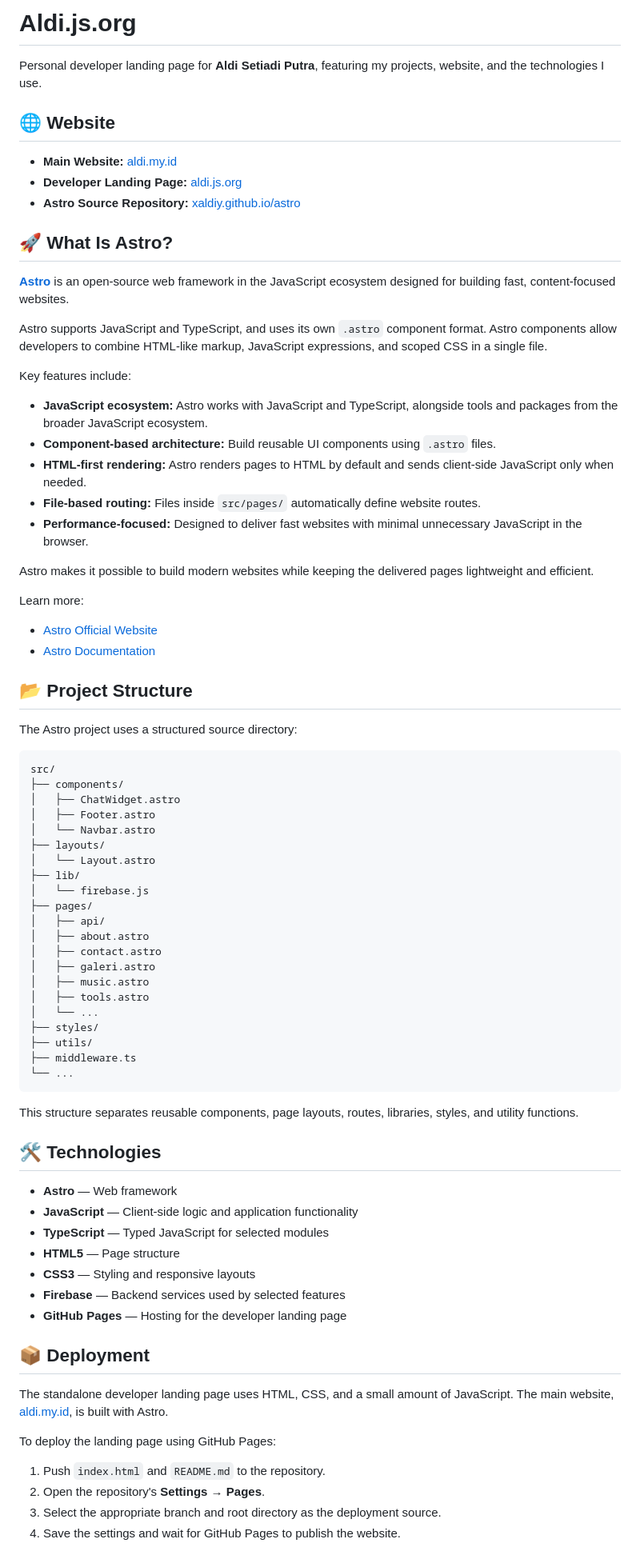
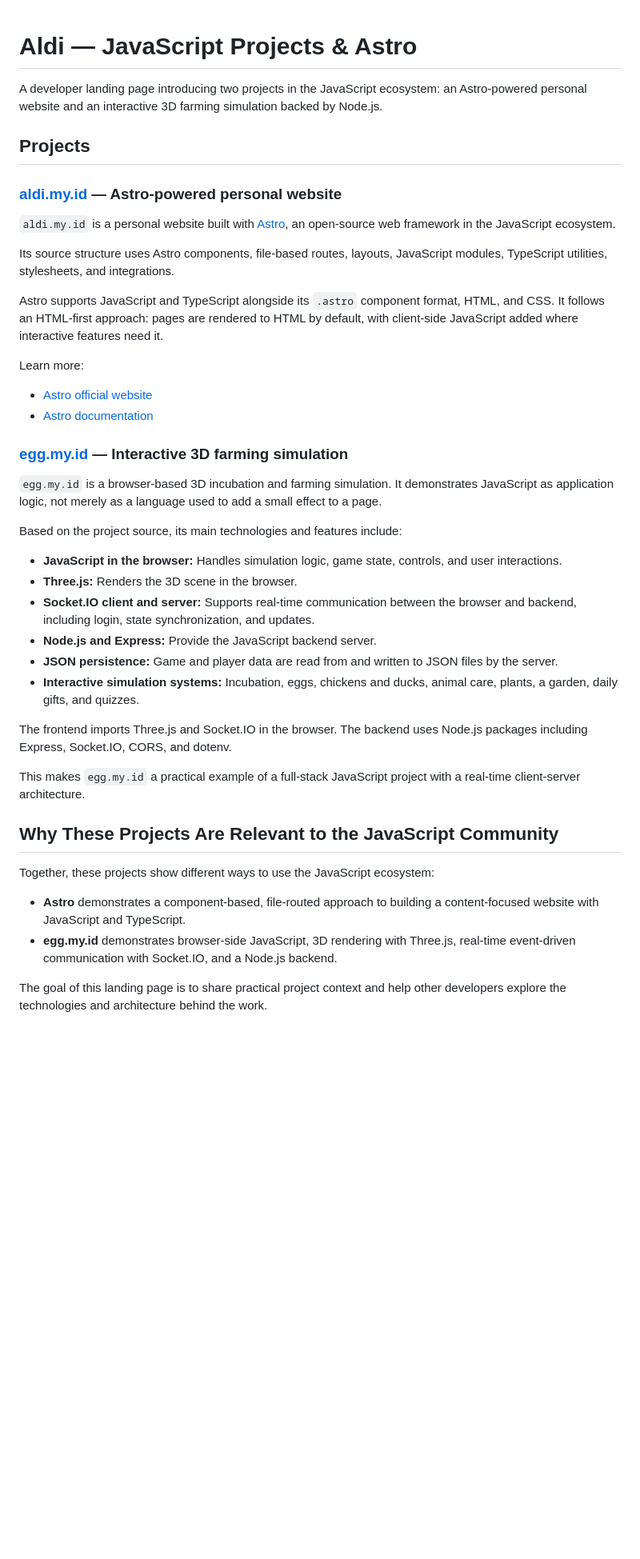
Before and after one commit to xaldiy/astro, a Markdown page: README.md, the part around one of its changes. Shown at 80% size. Drawn GitHub-style; blank space fills up the shorter version.

````diff
--- a/README.md
+++ b/README.md
@@ -1,81 +1,45 @@
-# Aldi.js.org
 
-Personal developer landing page for **Aldi Setiadi Putra**, featuring my projects, website, and the technologies I use.
+# Aldi — JavaScript Projects & Astro
 
-## 🌐 Website
+A developer landing page introducing two projects in the JavaScript ecosystem: an Astro-powered personal website and an interactive 3D farming simulation backed by Node.js.
 
-- **Main Website:** [aldi.my.id](https://aldi.my.id)
-- **Developer Landing Page:** [aldi.js.org](https://aldi.js.org)
-- **Astro Source Repository:** [xaldiy.github.io/astro](https://github.com/xaldiy/astro)
+## Projects
 
-## 🚀 What Is Astro?
+### [aldi.my.id](https://aldi.my.id/) — Astro-powered personal website
 
-**[Astro](https://astro.build/)** is an open-source web framework in the JavaScript ecosystem designed for building fast, content-focused websites.
+`aldi.my.id` is a personal website built with [Astro](https://astro.build/), an open-source web framework in the JavaScript ecosystem.
 
-Astro supports JavaScript and TypeScript, and uses its own `.astro` component format. Astro components allow developers to combine HTML-like markup, JavaScript expressions, and scoped CSS in a single file.
+Its source structure uses Astro components, file-based routes, layouts, JavaScript modules, TypeScript utilities, stylesheets, and integrations.
 
-Key features include:
-
-- **JavaScript ecosystem:** Astro works with JavaScript and TypeScript, alongside tools and packages from the broader JavaScript ecosystem.
-- **Component-based architecture:** Build reusable UI components using `.astro` files.
-- **HTML-first rendering:** Astro renders pages to HTML by default and sends client-side JavaScript only when needed.
-- **File-based routing:** Files inside `src/pages/` automatically define website routes.
-- **Performance-focused:** Designed to deliver fast websites with minimal unnecessary JavaScript in the browser.
-
-Astro makes it possible to build modern websites while keeping the delivered pages lightweight and efficient.
+Astro supports JavaScript and TypeScript alongside its `.astro` component format, HTML, and CSS. It follows an HTML-first approach: pages are rendered to HTML by default, with client-side JavaScript added where interactive features need it.
 
 Learn more:
-- [Astro Official Website](https://astro.build/)
-- [Astro Documentation](https://docs.astro.build/)
+- [Astro official website](https://astro.build/)
+- [Astro documentation](https://docs.astro.build/)
 
-## 📂 Project Structure
+### [egg.my.id](https://egg.my.id/) — Interactive 3D farming simulation
 
-The Astro project uses a structured source directory:
+`egg.my.id` is a browser-based 3D incubation and farming simulation. It demonstrates JavaScript as application logic, not merely as a language used to add a small effect to a page.
 
-```text
-src/
-├── components/
-│   ├── ChatWidget.astro
-│   ├── Footer.astro
-│   └── Navbar.astro
-├── layouts/
-│   └── Layout.astro
-├── lib/
-│   └── firebase.js
-├── pages/
-│   ├── api/
-│   ├── about.astro
-│   ├── contact.astro
-│   ├── galeri.astro
-│   ├── music.astro
-│   ├── tools.astro
-│   └── ...
-├── styles/
-├── utils/
-├── middleware.ts
-└── ...
-```
+Based on the project source, its main technologies and features include:
 
-This structure separates reusable components, page layouts, routes, libraries, styles, and utility functions.
+- **JavaScript in the browser:** Handles simulation logic, game state, controls, and user interactions.
+- **Three.js:** Renders the 3D scene in the browser.
+- **Socket.IO client and server:** Supports real-time communication between the browser and backend, including login, state synchronization, and updates.
+- **Node.js and Express:** Provide the JavaScript backend server.
+- **JSON persistence:** Game and player data are read from and written to JSON files by the server.
+- **Interactive simulation systems:** Incubation, eggs, chickens and ducks, animal care, plants, a garden, daily gifts, and quizzes.
 
-## 🛠️ Technologies
+The frontend imports Three.js and Socket.IO in the browser. The backend uses Node.js packages including Express, Socket.IO, CORS, and dotenv.
 
-- **Astro** — Web framework
-- **JavaScript** — Client-side logic and application functionality
-- **TypeScript** — Typed JavaScript for selected modules
-- **HTML5** — Page structure
-- **CSS3** — Styling and responsive layouts
-- **Firebase** — Backend services used by selected features
-- **GitHub Pages** — Hosting for the developer landing page
+This makes `egg.my.id` a practical example of a full-stack JavaScript project with a real-time client-server architecture.
 
-## 📦 Deployment
+## Why These Projects Are Relevant to the JavaScript Community
 
-The standalone developer landing page uses HTML, CSS, and a small amount of JavaScript. The main website, [aldi.my.id](https://aldi.my.id), is built with Astro.
+Together, these projects show different ways to use the JavaScript ecosystem:
 
-To deploy the landing page using GitHub Pages:
+- **Astro** demonstrates a component-based, file-routed approach to building a content-focused website with JavaScript and TypeScript.
+- **egg.my.id** demonstrates browser-side JavaScript, 3D rendering with Three.js, real-time event-driven communication with Socket.IO, and a Node.js backend.
 
-1. Push `index.html` and `README.md` to the repository.
-2. Open the repository's **Settings → Pages**.
-3. Select the appropriate branch and root directory as the deployment source.
-4. Save the settings and wait for GitHub Pages to publish the website.
+The goal of this landing page is to share practical project context and help other developers explore the technologies and architecture behind the work.
 
````
Also changed, not shown: other parts of README.md (+27 -5 lines).
